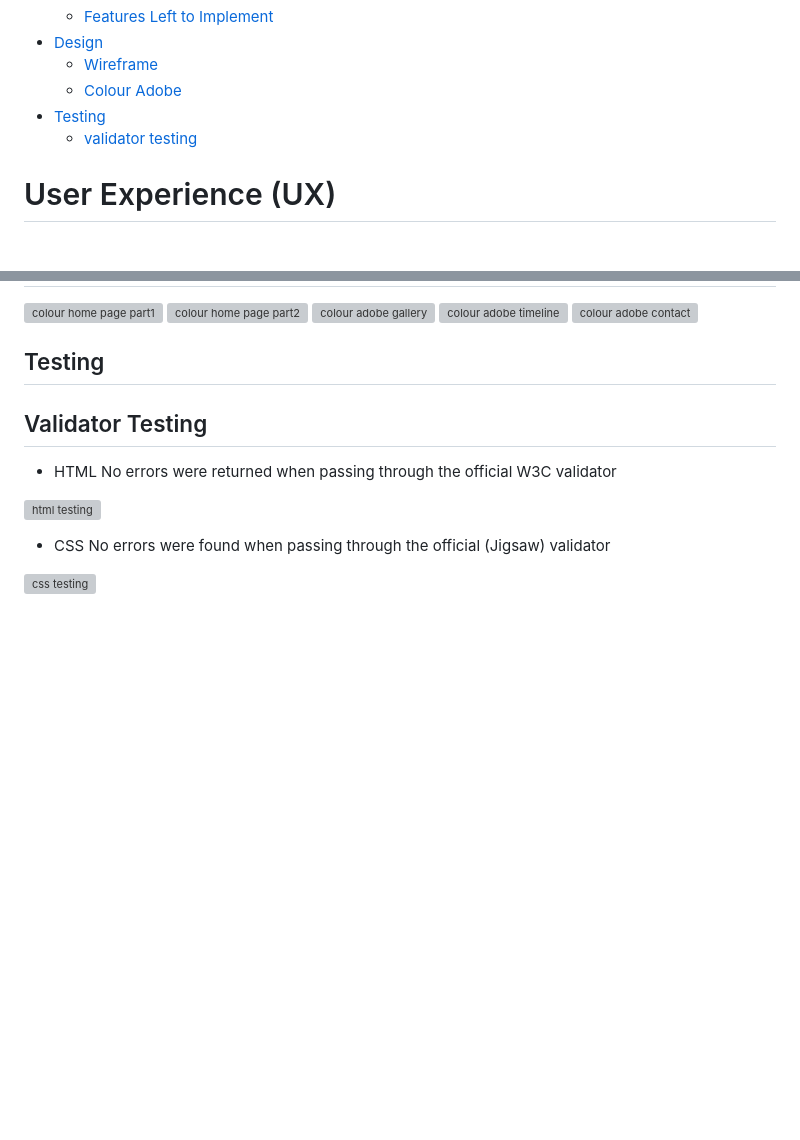
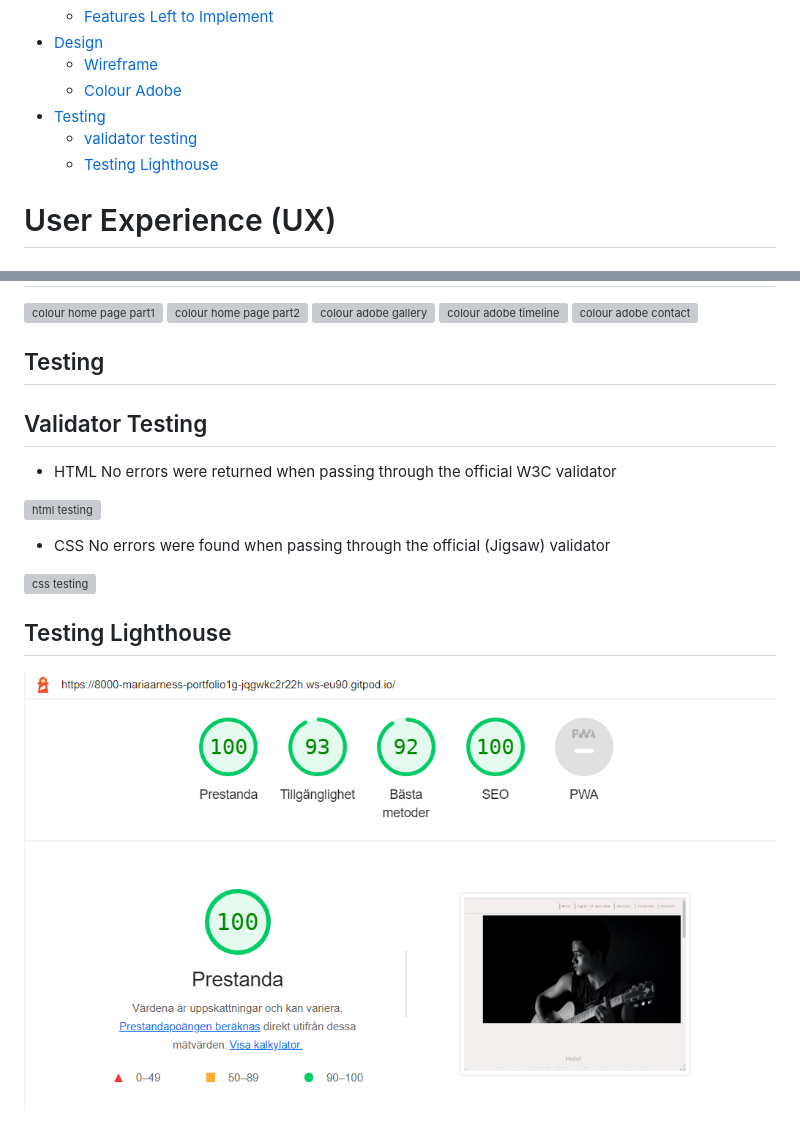
Before and after one commit to mariaarnesson/portfolio1-guitars_history-website, a Markdown page: README.md, 2 parts joined by grey strips. Drawn GitHub-style; pictures changed too: assets/images/lighthouse_desktop.png (added); blank space fills up the shorter version; grey boxes are pictures that could not be loaded.

Commit message:
Added testing validator and testing lighthouse to README.md

```diff
--- a/README.md
+++ b/README.md
@@ -22,6 +22,7 @@ The site will be useful for people who want to get acquainted with the history o
     - [Colour Adobe](#colour-adobe)
 - [Testing](#testing)
     - [validator testing](#validator-testing)
+    - [Testing Lighthouse](#testing-lighthouse)
 
 # User Experience (UX)
 
@@ -172,3 +173,8 @@ No errors were returned when passing through the official W3C validator
 No errors were found when passing through the official (Jigsaw) validator
 
 ![css testing](assets/images/css_testing.png)
+
+
+## Testing Lighthouse
+
+![lighthouse desktop](assets/images/lighthouse_desktop.png)
```
